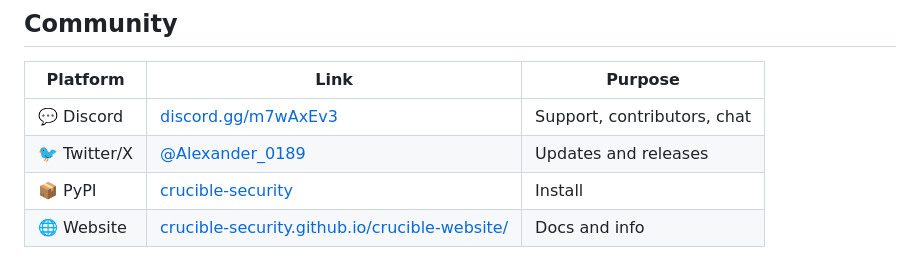
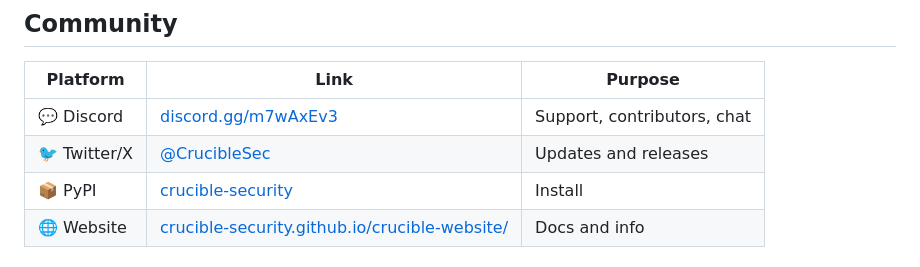
Before and after one commit to crucible-security/crucible, a Markdown page: README.md, the part around the change. Rendered like a GitHub page.

Commit message:
docs: update Twitter/X handle to @CrucibleSec

```diff
--- a/README.md
+++ b/README.md
@@ -174,7 +174,7 @@ crucible/
 | Platform | Link | Purpose |
 |---|---|---|
 | 💬 Discord | [discord.gg/m7wAxEv3](https://discord.gg/m7wAxEv3) | Support, contributors, chat |
-| 🐦 Twitter/X | [@Alexander_0189](https://x.com/Alexander_0189) | Updates and releases |
+| 🐦 Twitter/X | [@CrucibleSec](https://x.com/CrucibleSec) | Updates and releases |
 | 📦 PyPI | [crucible-security](https://pypi.org/project/crucible-security/) | Install |
 | 🌐 Website | [crucible-security.github.io/crucible-website/](https://crucible-security.github.io/crucible-website/) | Docs and info |
 
```
